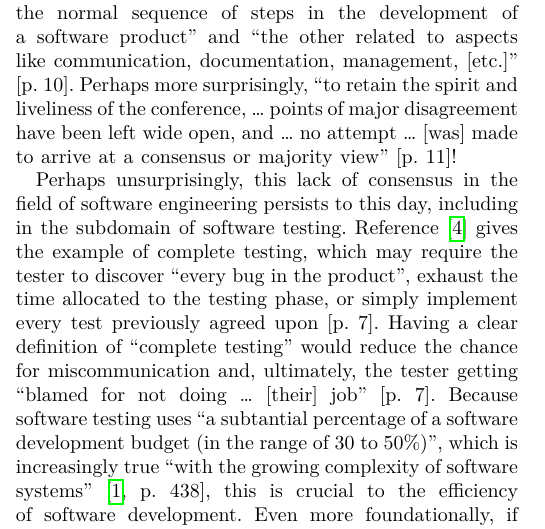
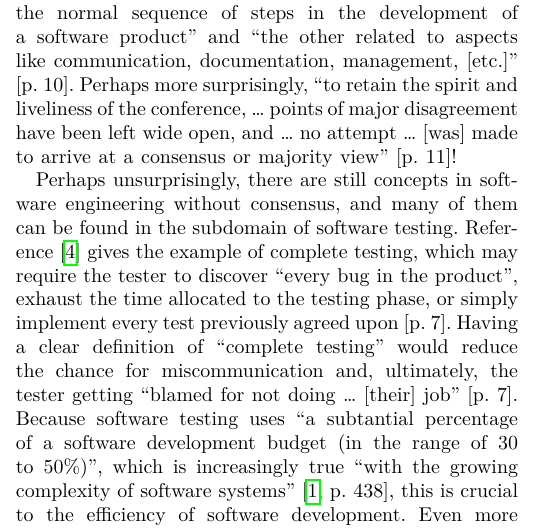
Before and after one commit to samm82/TestingTesting, a LaTeX paper (paper.tex, which reads chapters/01_intro.tex): part of one column of page 1 of 20, cut so that both start at the same text. The pictures show the PDF file paper.pdf that the author committed with the source.

Commit message:
Improve wording of 'lack of consensus' paragraph intro

```diff
--- a/chapters/01_intro.tex
+++ b/chapters/01_intro.tex
@@ -33,8 +33,8 @@ made to arrive at a consensus or majority view'' \citetext{p.~11}!
 
 % These benefits permeate software testing terminology.
 
-Perhaps unsurprisingly, this lack of consensus in the field of software
-engineering persists to this day, including in the subdomain of software testing.
+Perhaps unsurprisingly, there are still concepts in software engineering without
+consensus, and many of them can be found in the subdomain of software testing.
 \refHelper \ifnotpaper \citeauthor{KanerEtAl2011} \else \cite{KanerEtAl2011}
 \fi \multiAuthHelper{give} the example of complete testing, which may require
 the tester to discover ``every bug in the product'', exhaust the time allocated
```
Also changed, not shown: paper.pdf, thesis.pdf.
